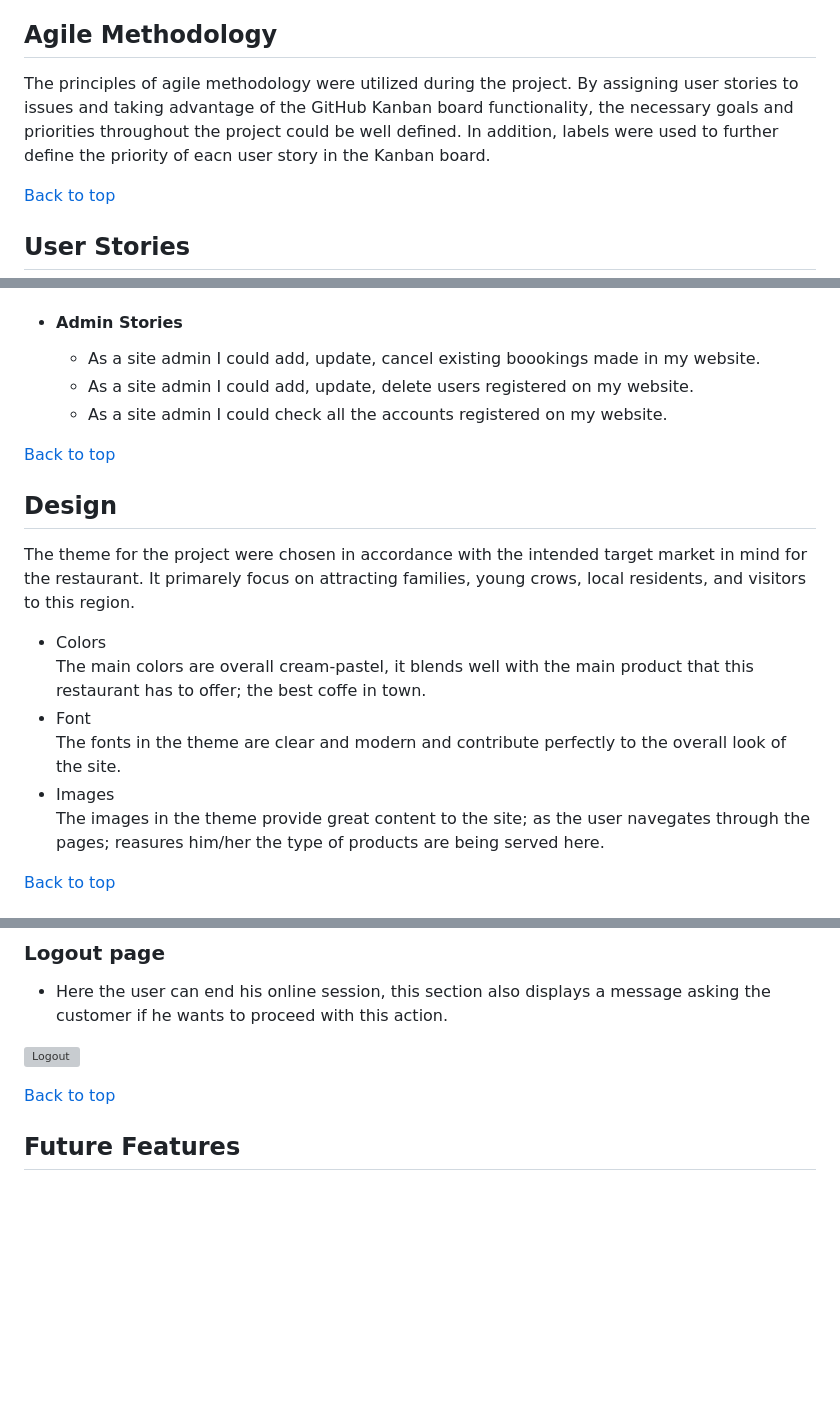
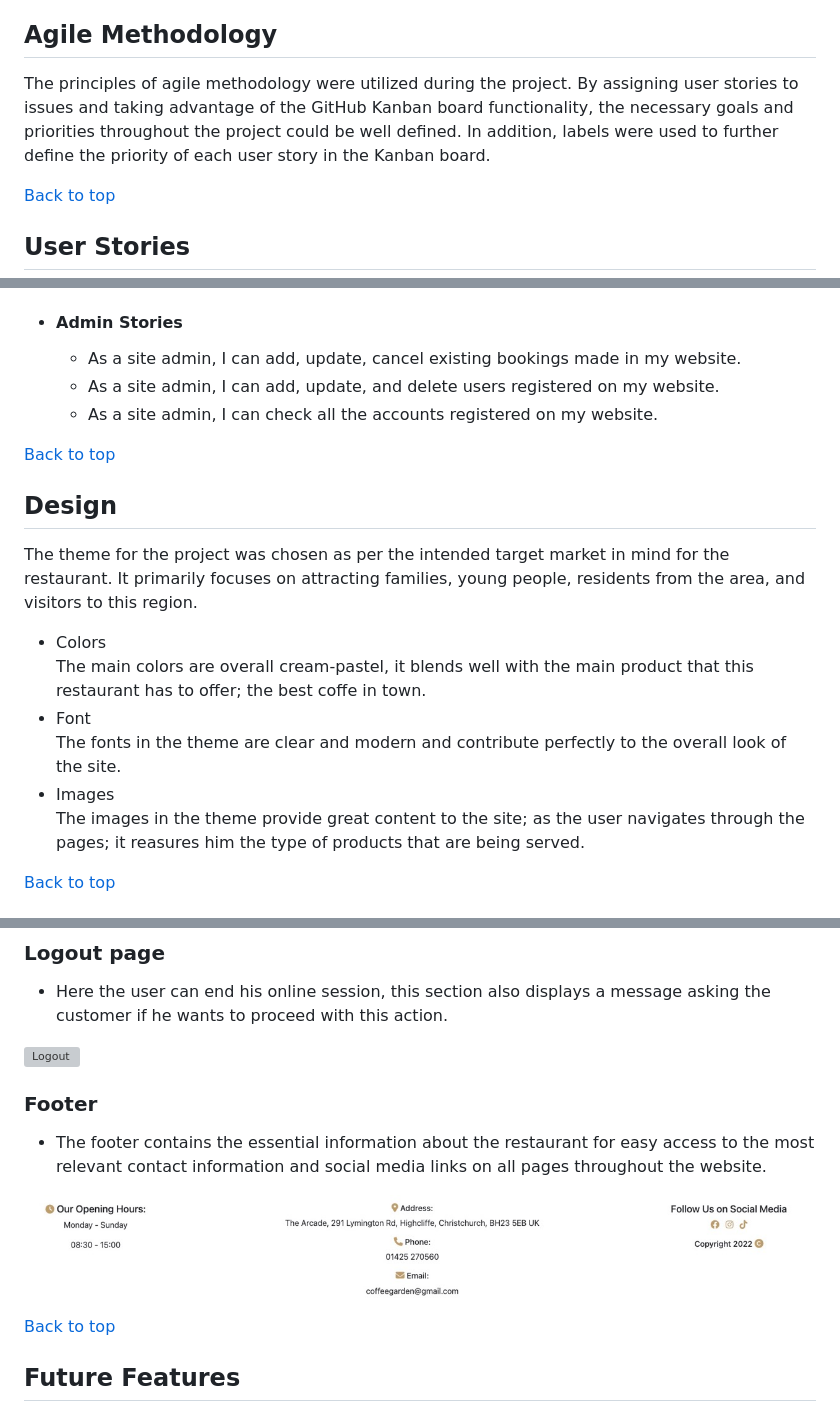
Before and after one commit to Code-Institute-Submissions/henryl74-The-Coffee-Garden-PP4, a Markdown page: README.md, 3 parts joined by grey strips. GitHub-like rendering; pictures changed too: docs/readme-testing-images/footer_image.jpeg (added); blank space fills up the shorter version; grey boxes are pictures that could not be loaded.

```diff
--- a/README.md
+++ b/README.md
@@ -47,7 +47,7 @@ The Coffee Garden is a small restaurant that lacks an online presence and would
 
 ## Agile Methodology
 
-The principles of agile methodology were utilized during the project. By assigning user stories to issues and taking advantage of the GitHub Kanban board functionality, the necessary goals and priorities throughout the project could be well defined. In addition, labels were used to further define the priority of eacn user story in the Kanban board.
+The principles of agile methodology were utilized during the project. By assigning user stories to issues and taking advantage of the GitHub Kanban board functionality, the necessary goals and priorities throughout the project could be well defined. In addition, labels were used to further define the priority of each user story in the Kanban board.
 
 [Back to top](<#contents>)
 
@@ -65,22 +65,22 @@ The principles of agile methodology were utilized during the project. By assigni
         -  As a returning visitor, the user can check the menu to see if has changed.
 
 -    #### Admin Stories
-        - As a site admin I could add, update, cancel existing boookings made in my website.
-        - As a site admin I could add, update, delete users registered on my website.
-        - As a site admin I could check all the accounts registered on my website.
+        - As a site admin, I can add, update, cancel existing bookings made in my website.
+        - As a site admin, I can add, update, and delete users registered on my website.
+        - As a site admin, I can check all the accounts registered on my website.
 
 [Back to top](<#contents>)
 
 ## Design
 
-The theme for the project were chosen in accordance with the intended target market in mind for the restaurant. It primarely focus on attracting families, young crows, local residents, and visitors to this region.
+The theme for the project was chosen as per the intended target market in mind for the restaurant. It primarily focuses on attracting families, young people, residents from the area, and visitors to this region.
 
 - Colors
 The main colors are overall cream-pastel, it blends well with the main product that this restaurant has to offer; the best coffe in town.
 - Font
 The fonts in the theme are clear and modern and contribute perfectly to the overall look of the site.
 - Images
-The images in the theme provide great content to the site; as the user navegates through the pages; reasures him/her the type of products are being served here.
+The images in the theme provide great content to the site; as the user navigates through the pages; it reasures him the type of products that are being served.
 
 [Back to top](<#contents>)
 
@@ -170,6 +170,12 @@ My project consists of nine webpages:
 - Here the user can end his online session, this section also displays a message asking the customer if he wants to proceed with this action.
 
 ![Logout](./docs/readme-testing-images/logout_page.jpeg)
+
+### Footer
+
+- The footer contains the essential information about the restaurant for easy access to the most relevant contact information and social media links on all pages throughout the website.
+
+![Logout](./docs/readme-testing-images/footer_image.jpeg)
 
 [Back to top](<#contents>)
 
```
Also changed, not shown: other parts of README.md (+1 -1 lines).
